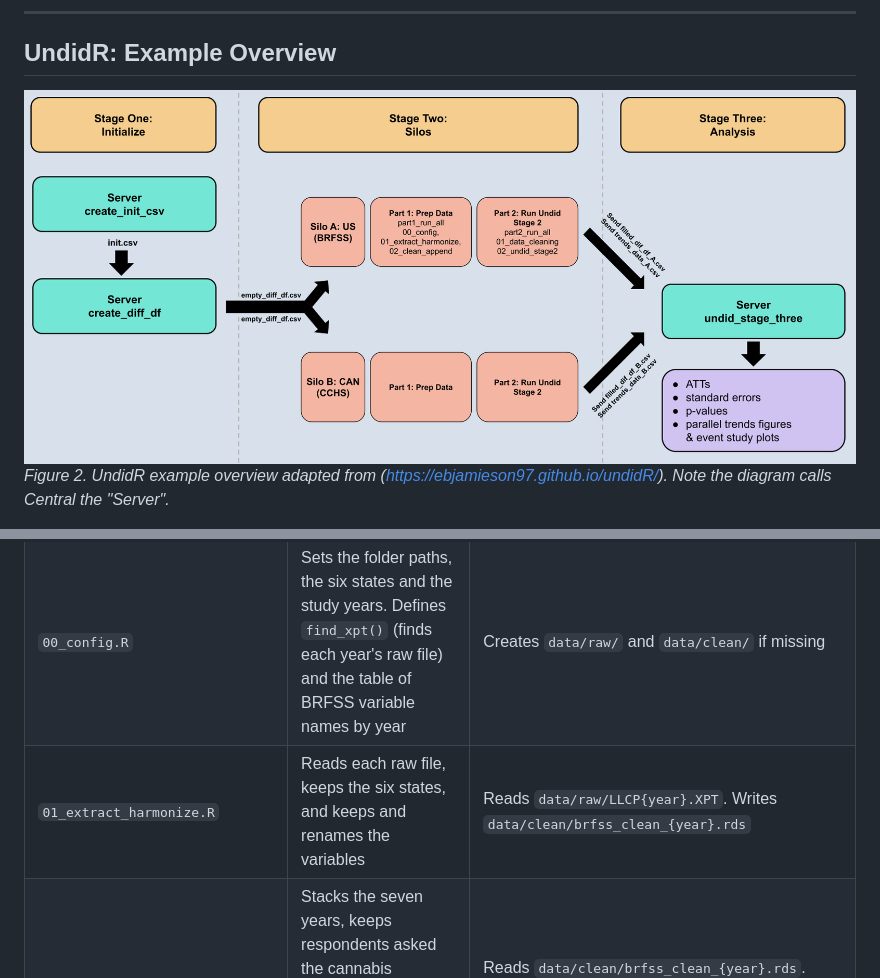
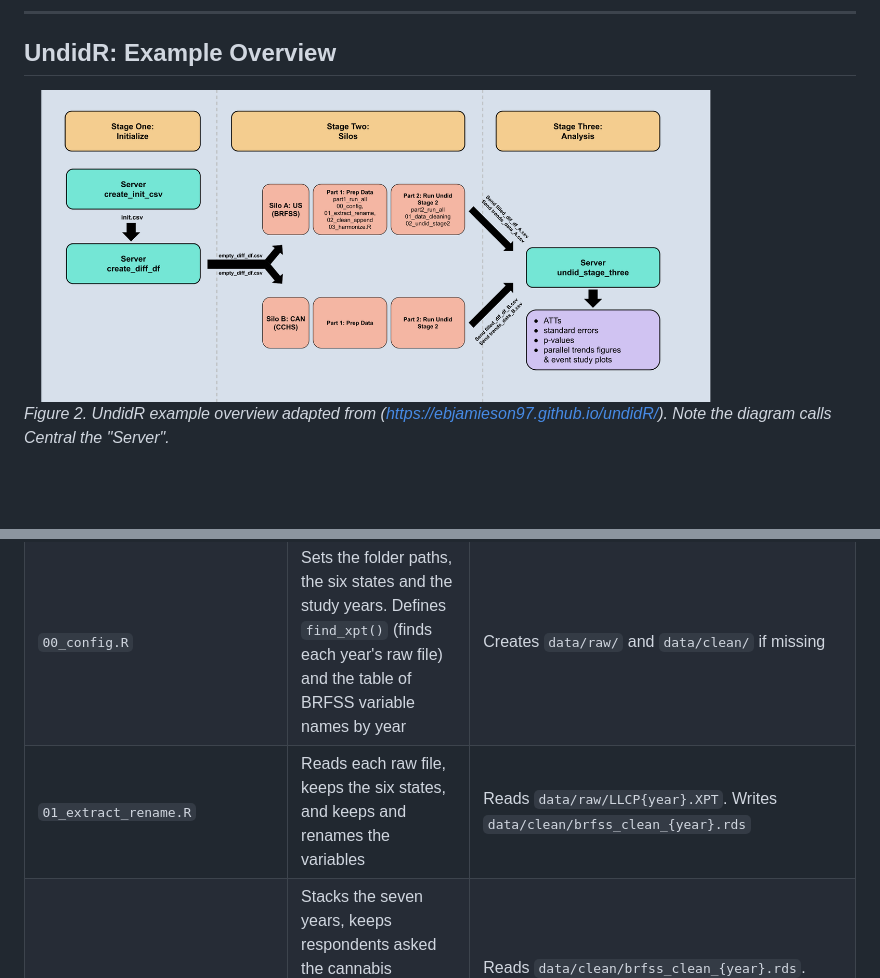
Before and after one commit to alex-douglas24/unDID, a Markdown page: README.md, 2 parts joined by grey strips. GitHub-like rendering; pictures changed too: docs/images/project_overview.png; blank space fills up the shorter version.

Commit message:
new harmonize file

```diff
--- a/README.md
+++ b/README.md
@@ -176,7 +176,7 @@ In the order they run. `run_all` scripts check the packages and the project fold
 |---|---|---|
 | `part1_run_all.R` | Runs Part 1 | Writes the log `part1_run_all.Rout` |
 | `00_config.R` | Sets the folder paths, the six states and the study years. Defines `find_xpt()` (finds each year's raw file) and the table of BRFSS variable names by year | Creates `data/raw/` and `data/clean/` if missing |
-| `01_extract_harmonize.R` | Reads each raw file, keeps the six states, and keeps and renames the variables | Reads `data/raw/LLCP{year}.XPT`. Writes `data/clean/brfss_clean_{year}.rds` |
+| `01_extract_rename.R` | Reads each raw file, keeps the six states, and keeps and renames the variables | Reads `data/raw/LLCP{year}.XPT`. Writes `data/clean/brfss_clean_{year}.rds` |
 | `02_clean_append.R` | Stacks the seven years, keeps respondents asked the cannabis questions, sets non-response codes to missing, and creates the outcome and recoded variables | Reads `data/clean/brfss_clean_{year}.rds`. Writes `data/clean/brfss_analysis_2016_2022.rds` |
 | `part2_run_all.R` | Runs Part 2. Also checks that Part 1's data and Central's files are in place | Writes the log `part2_run_all.Rout` |
 | `01_data_cleaning.R` | Recodes to the agreed variables, converts `year` to text, adds the silo name, removes missing values, creates the dummy columns, and checks the data against Central's files | Reads `brfss_analysis_2016_2022.rds` and both `empty_diff_df.csv`. Writes `data/clean/brfss_undid_input.rds` |
```
Also changed, not shown: 5 other files.
